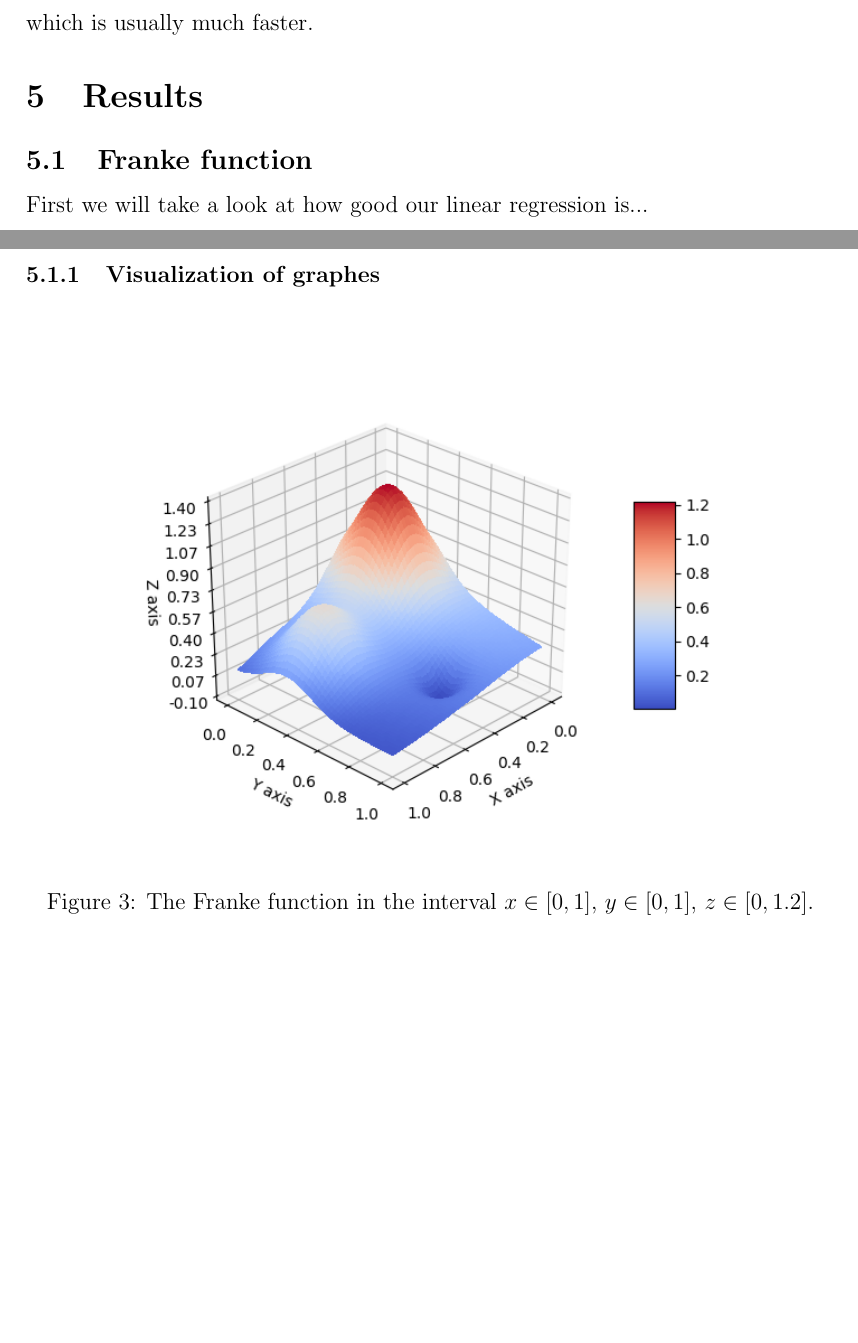
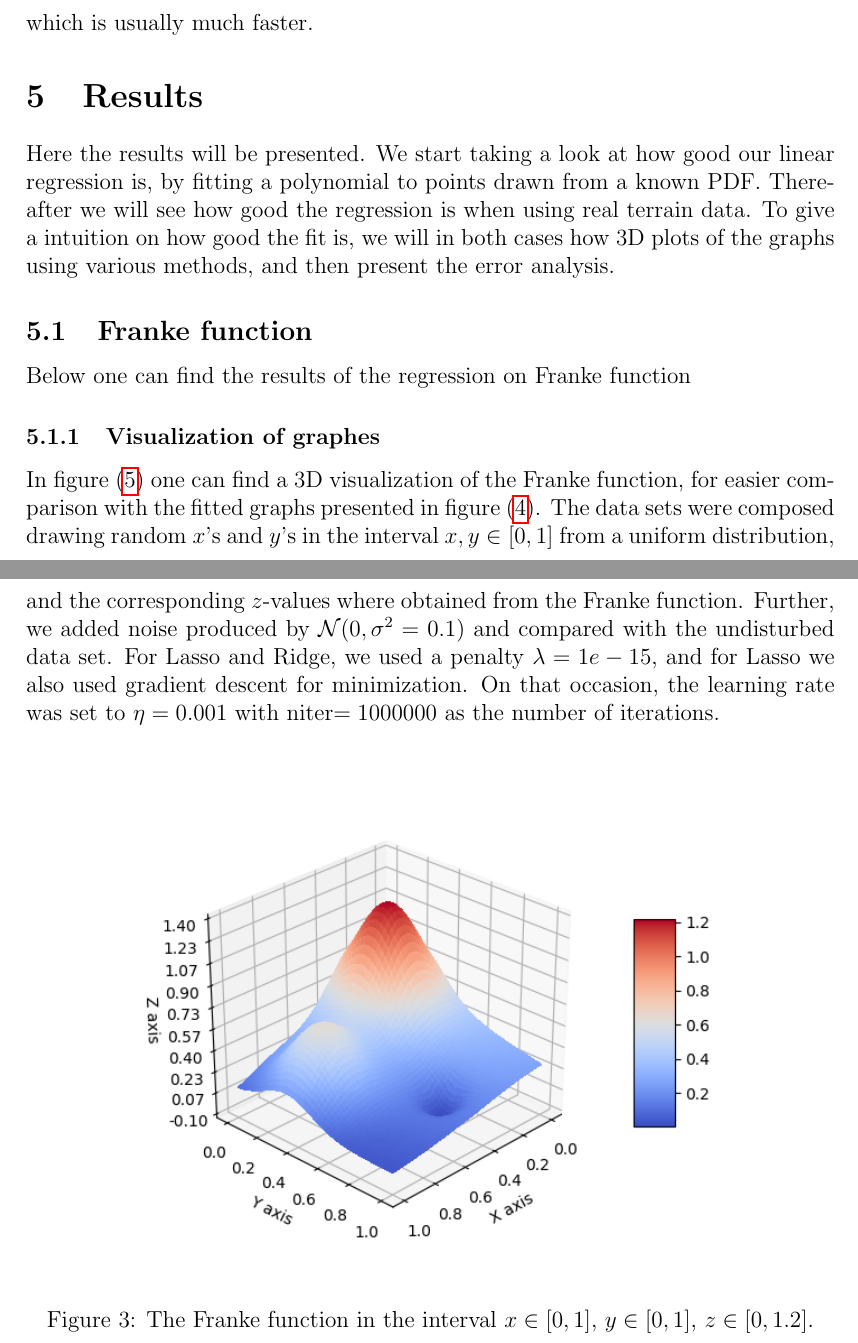
Before and after one commit to evenmn/FYS-STK4155, a LaTeX paper (doc/Project1/text/master.tex, which reads doc/Project1/text/results.tex): two parts of pages 13 and 14 of 18, joined at a grey line, cut so that both start at the same text, the shorter picture padded with empty space. Compiled offline with pdfLaTeX.

Commit message:
Wrote some words in results

```diff
--- a/doc/Project1/text/results.tex
+++ b/doc/Project1/text/results.tex
@@ -1,10 +1,12 @@
 \section{Results} \label{sec:results}
+Here the results will be presented. We start taking a look at how good our linear regression is, by fitting a polynomial to points drawn from a known PDF. Thereafter we will see how good the regression is when using real terrain data. To give a intuition on how good the fit is, we will in both cases how 3D plots of the graphs using various methods, and then present the error analysis.
 
 \subsection{Franke function}
-First we will take a look at how good our linear regression is...
+Below one can find the results of the regression on Franke function
+
 \subsubsection{Visualization of graphes}
-
- \begin{figure} [H]
+In figure \eqref{fig:franke} one can find a 3D visualization of the Franke function, for easier comparison with the fitted graphs presented in figure \eqref{fig:franke_plots}. The data sets were composed drawing random $x$'s and $y$'s in the interval $x,y\in[0,1]$ from a uniform distribution, and the corresponding $z$-values where obtained from the Franke function. Further, we added noise produced by $\mathcal{N}(0, \sigma^2=0.1)$ and compared with the undisturbed data set. For Lasso and Ridge, we used a penalty $\lambda=1e-15$, and for Lasso we also used gradient descent for minimization. On that occasion, the learning rate was set to $\eta=0.001$ with niter$=1000000$ as the number of iterations.
+ \begin{figure} [h]
  	\centering
  	\includegraphics[scale=0.8]{../plots/franke.png}
  	\caption{The Franke function in the interval $x\in[0,1]$, $y\in[0,1]$, $z\in[0, 1.2]$.}
```
Also changed, not shown: doc/Project1/text/master.pdf, doc/Project1/text/results.tex (2 more changed lines), 1 other file.
